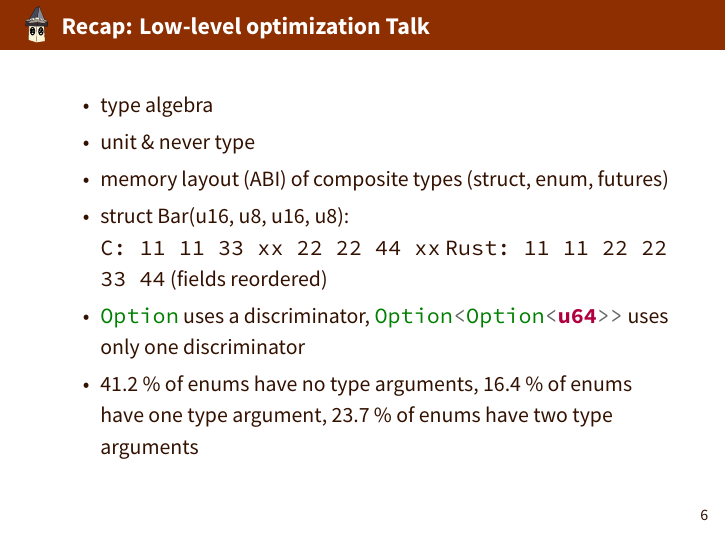
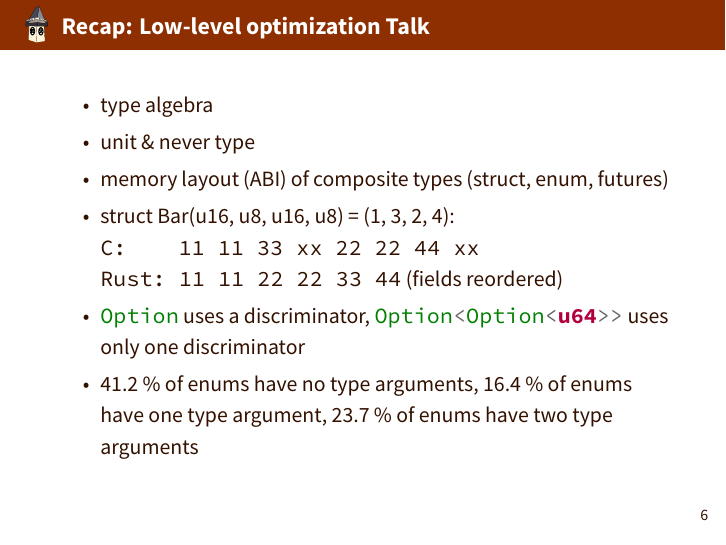
Before and after one commit to rust-user-group-graz/14-concurrency, LaTeX slides (slides.tex): page 10 of 87. The pictures show the PDF file slides.pdf that the author committed with the source.

Commit message:
Clarify notes about Michalina's talk.

```diff
--- a/slides.tex
+++ b/slides.tex
@@ -124,8 +124,8 @@ help: you can escape reserved keywords
     \item type algebra
     \item unit \& never type
     \item memory layout (ABI) of composite types (struct, enum, futures)
-    \item struct Bar(u16, u8, u16, u8): \\
-          \texttt{C:    11 11 33 xx 22 22 44 xx}
+    \item struct Bar(u16, u8, u16, u8) = (1, 3, 2, 4): \\
+          \texttt{C: \hspace{13pt} 11 11 33 xx 22 22 44 xx} \\
           \texttt{Rust: 11 11 22 22 33 44}  (fields reordered)
     \item \mintinline{rust}{Option} uses a discriminator, \mintinline{rust}{Option<Option<u64>>} uses only one discriminator
     \item 41.2~\% of enums have no type arguments, 16.4~\% of enums have one type argument, 23.7~\% of enums have two type arguments
```
Also changed, not shown: slides.pdf.
